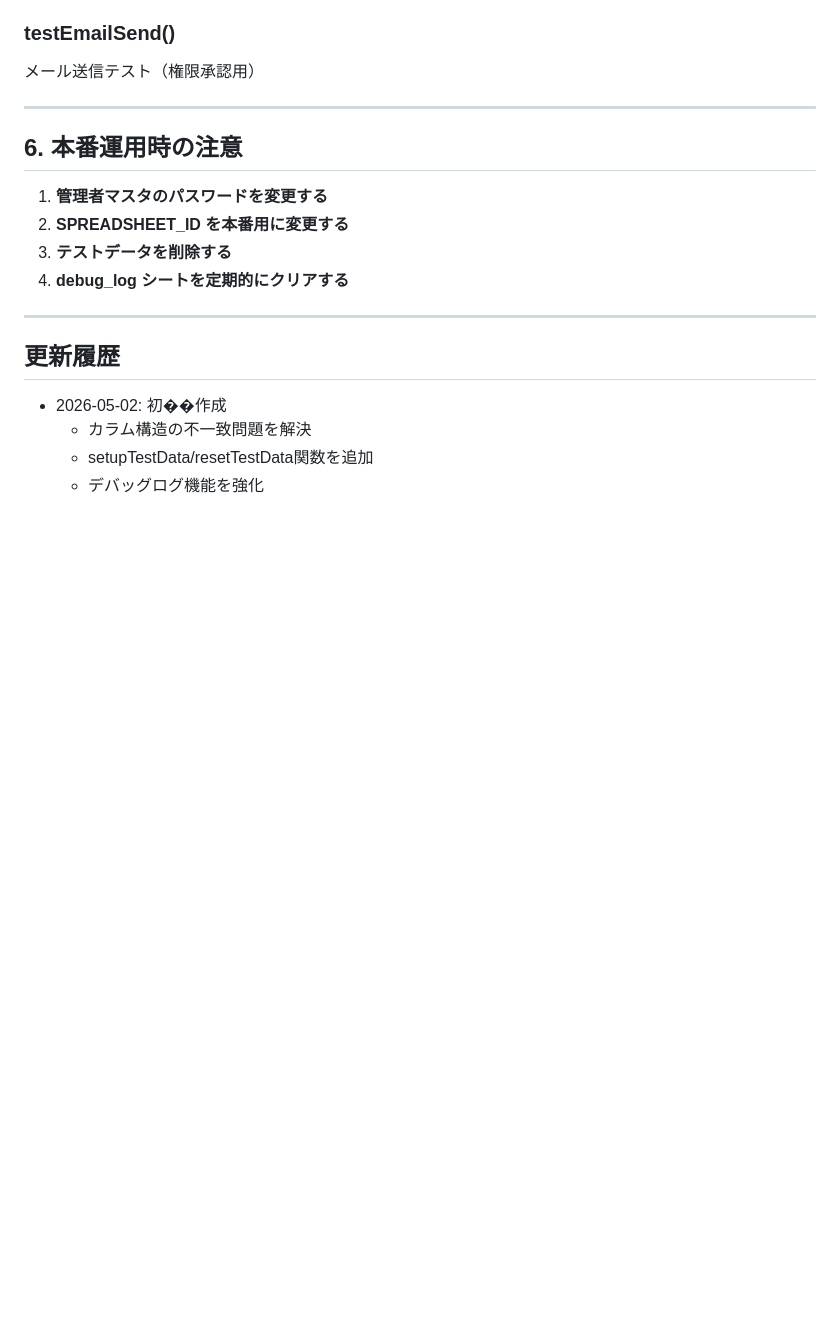
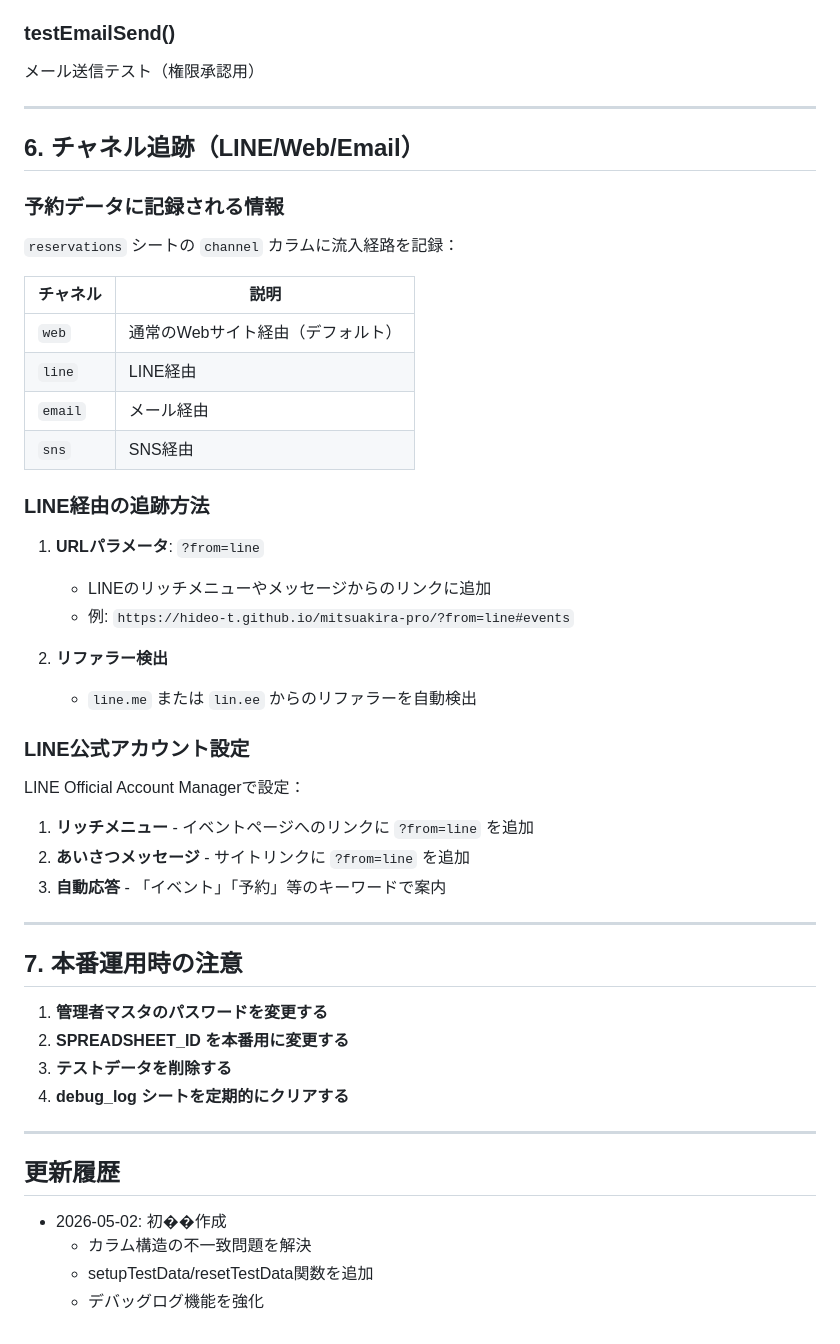
Before and after one commit to hideo-t/mitsuakira-pro, a Markdown page: docs/GAS_SETUP.md, the part around the change. Drawn GitHub-style; blank space fills up the shorter version.

Commit message:
Add channel tracking documentation
- Document channel types (web, line, email, sns)
- Explain LINE tracking via URL param and referrer
- Add LINE Official Account setup tips

Co-Authored-By: Claude Opus 4.5 <noreply@anthropic.com>

```diff
--- a/docs/GAS_SETUP.md
+++ b/docs/GAS_SETUP.md
@@ -187,7 +187,38 @@ const GAS_URL = '新しいデプロイURL';
 
 ---
 
-## 6. 本番運用時の注意
+## 6. チャネル追跡（LINE/Web/Email）
+
+### 予約データに記録される情報
+
+`reservations` シートの `channel` カラムに流入経路を記録：
+
+| チャネル | 説明 |
+|---------|------|
+| `web` | 通常のWebサイト経由（デフォルト） |
+| `line` | LINE経由 |
+| `email` | メール経由 |
+| `sns` | SNS経由 |
+
+### LINE経由の追跡方法
+
+1. **URLパラメータ**: `?from=line`
+   - LINEのリッチメニューやメッセージからのリンクに追加
+   - 例: `https://hideo-t.github.io/mitsuakira-pro/?from=line#events`
+
+2. **リファラー検出**
+   - `line.me` または `lin.ee` からのリファラーを自動検出
+
+### LINE公式アカウント設定
+
+LINE Official Account Managerで設定：
+1. **リッチメニュー** - イベントページへのリンクに `?from=line` を追加
+2. **あいさつメッセージ** - サイトリンクに `?from=line` を追加
+3. **自動応答** - 「イベント」「予約」等のキーワードで案内
+
+---
+
+## 7. 本番運用時の注意
 
 1. **管理者マスタのパスワードを変更する**
 2. **SPREADSHEET_ID を本番用に変更する**
```
